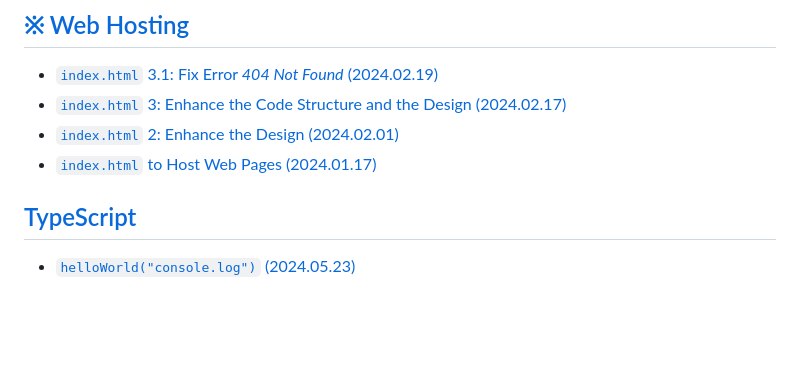
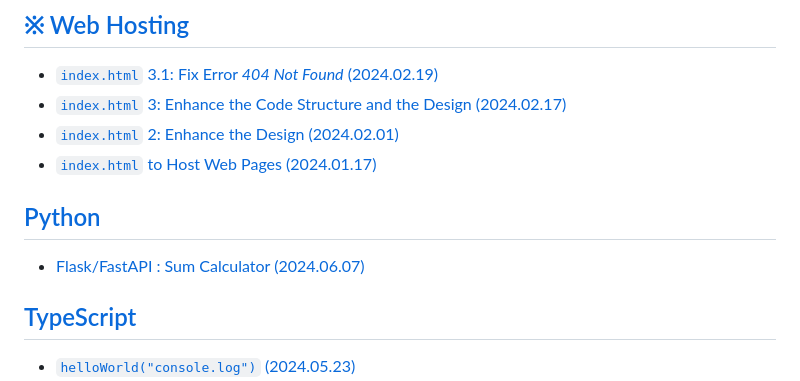
Before and after one commit to kimpro82/MyWebPractice, a Markdown page: README.md, the part around the change. Drawn GitHub-style; blank space fills up the shorter version.

```diff
--- a/README.md
+++ b/README.md
@@ -12,6 +12,11 @@ Separate web-related codes into this repository because [[MyPractice]](https://g
 - [`index.html` 3: Enhance the Code Structure and the Design (2024.02.17)](/Hosting/README.md#indexhtml-3-enhance-the-code-structure-and-the-design-20240217)
 - [`index.html` 2: Enhance the Design (2024.02.01)](/Hosting/README.md#indexhtml-2-enhance-the-design-20240201)
 - [`index.html` to Host Web Pages (2024.01.17)](/Hosting/README.md#indexhtml-to-host-web-pages-20240117)
+
+
+## [Python](/Python/)
+
+- [Flask/FastAPI : Sum Calculator (2024.06.07)](/Python/README.md#flaskfastapi--sum-calculator-20240607)
 
 
 ## [TypeScript](/TypeScript/)
```
Also changed, not shown: Python/README.md (added, +173 -0 lines), Python/Images/Flask_FastAPI_SumCalculator.png (added), 8 other files.
